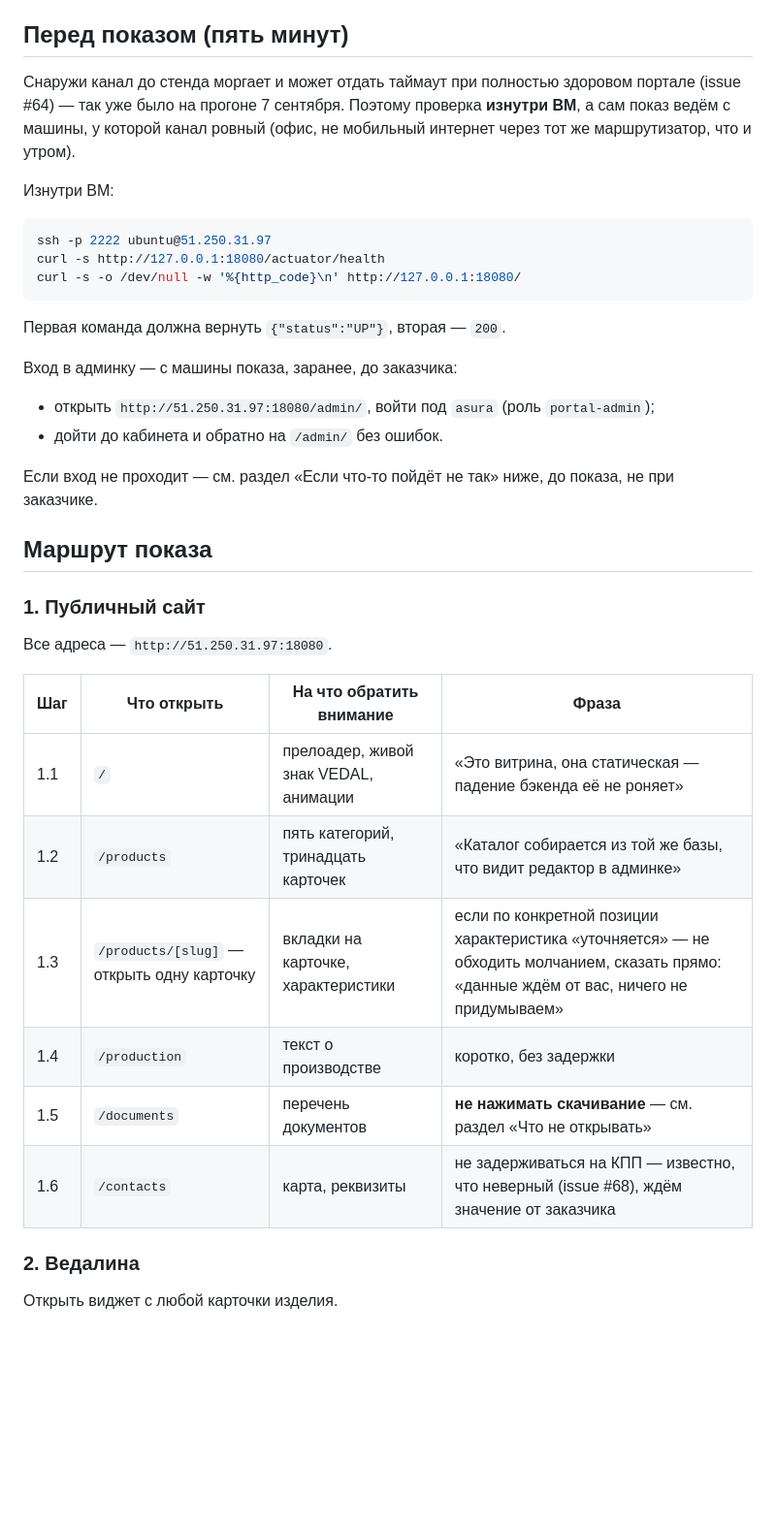
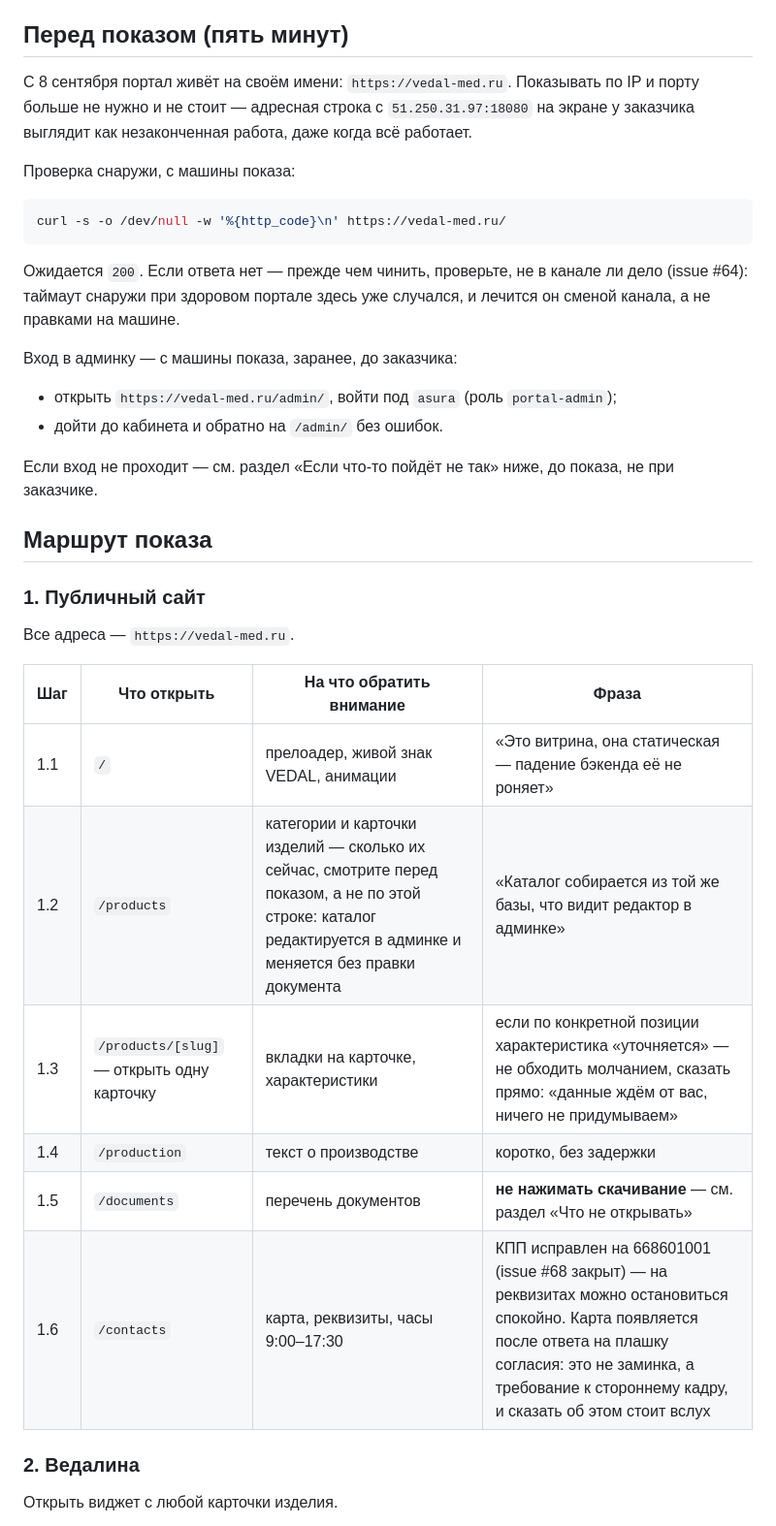
Before and after one commit to michaelwelly/MuseonUrania, a Markdown page: docs/operations/demo_script.md, the part around one of its changes. Shown at 97% size. Drawn GitHub-style; blank space fills up the shorter version.

````diff
--- a/docs/operations/demo_script.md
+++ b/docs/operations/demo_script.md
@@ -10,24 +10,24 @@
 
 ## Перед показом (пять минут)
 
-Снаружи канал до стенда моргает и может отдать таймаут при полностью
-здоровом портале (issue #64) — так уже было на прогоне 7 сентября. Поэтому
-проверка **изнутри ВМ**, а сам показ ведём с машины, у которой канал ровный
-(офис, не мобильный интернет через тот же маршрутизатор, что и утром).
+С 8 сентября портал живёт на своём имени: `https://vedal-med.ru`. Показывать
+по IP и порту больше не нужно и не стоит — адресная строка с `51.250.31.97:18080`
+на экране у заказчика выглядит как незаконченная работа, даже когда всё
+работает.
 
-Изнутри ВМ:
+Проверка снаружи, с машины показа:
 
 ```bash
-ssh -p 2222 ubuntu@51.250.31.97
-curl -s http://127.0.0.1:18080/actuator/health
-curl -s -o /dev/null -w '%{http_code}\n' http://127.0.0.1:18080/
+curl -s -o /dev/null -w '%{http_code}\n' https://vedal-med.ru/
 ```
 
-Первая команда должна вернуть `{"status":"UP"}`, вторая — `200`.
+Ожидается `200`. Если ответа нет — прежде чем чинить, проверьте, не в канале
+ли дело (issue #64): таймаут снаружи при здоровом портале здесь уже случался,
+и лечится он сменой канала, а не правками на машине.
 
 Вход в админку — с машины показа, заранее, до заказчика:
 
-- открыть `http://51.250.31.97:18080/admin/`, войти под `asura`
+- открыть `https://vedal-med.ru/admin/`, войти под `asura`
   (роль `portal-admin`);
 - дойти до кабинета и обратно на `/admin/` без ошибок.
 
@@ -38,16 +38,16 @@ curl -s -o /dev/null -w '%{http_code}\n' http://127.0.0.1:18080/
 
 ### 1. Публичный сайт
 
-Все адреса — `http://51.250.31.97:18080`.
+Все адреса — `https://vedal-med.ru`.
 
 | Шаг | Что открыть | На что обратить внимание | Фраза |
 | --- | --- | --- | --- |
 | 1.1 | `/` | прелоадер, живой знак VEDAL, анимации | «Это витрина, она статическая — падение бэкенда её не роняет» |
-| 1.2 | `/products` | пять категорий, тринадцать карточек | «Каталог собирается из той же базы, что видит редактор в админке» |
+| 1.2 | `/products` | категории и карточки изделий — сколько их сейчас, смотрите перед показом, а не по этой строке: каталог редактируется в админке и меняется без правки документа | «Каталог собирается из той же базы, что видит редактор в админке» |
 | 1.3 | `/products/[slug]` — открыть одну карточку | вкладки на карточке, характеристики | если по конкретной позиции характеристика «уточняется» — не обходить молчанием, сказать прямо: «данные ждём от вас, ничего не придумываем» |
 | 1.4 | `/production` | текст о производстве | коротко, без задержки |
 | 1.5 | `/documents` | перечень документов | **не нажимать скачивание** — см. раздел «Что не открывать» |
-| 1.6 | `/contacts` | карта, реквизиты | не задерживаться на КПП — известно, что неверный (issue #68), ждём значение от заказчика |
+| 1.6 | `/contacts` | карта, реквизиты, часы 9:00–17:30 | КПП исправлен на 668601001 (issue #68 закрыт) — на реквизитах можно остановиться спокойно. Карта появляется после ответа на плашку согласия: это не заминка, а требование к стороннему кадру, и сказать об этом стоит вслух |
 
 ### 2. Ведалина
 
````
Also changed, not shown: other parts of docs/operations/demo_script.md (+15 -5 lines), docs/operations/demo_script.en.md (+30 -19 lines).
